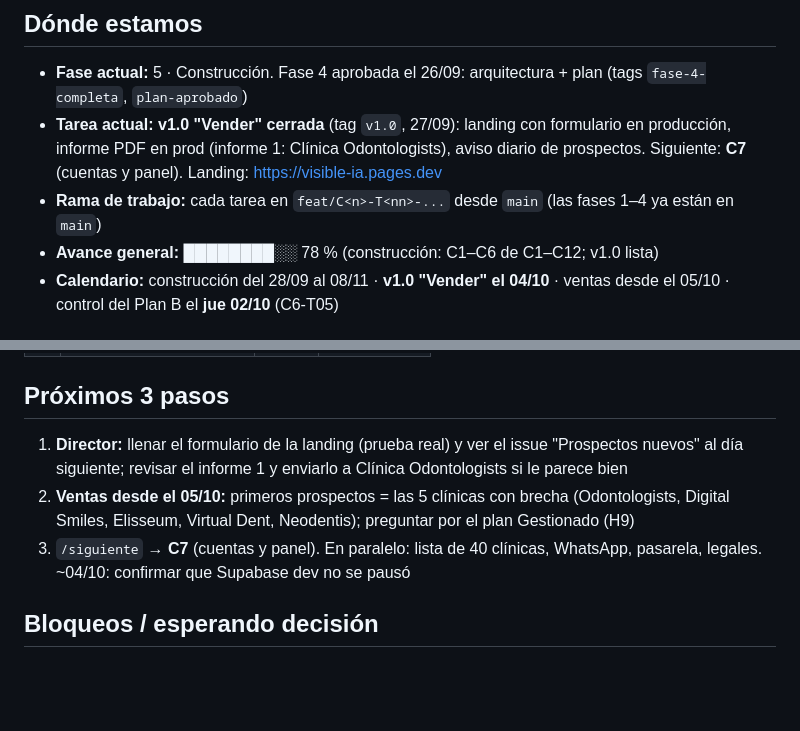
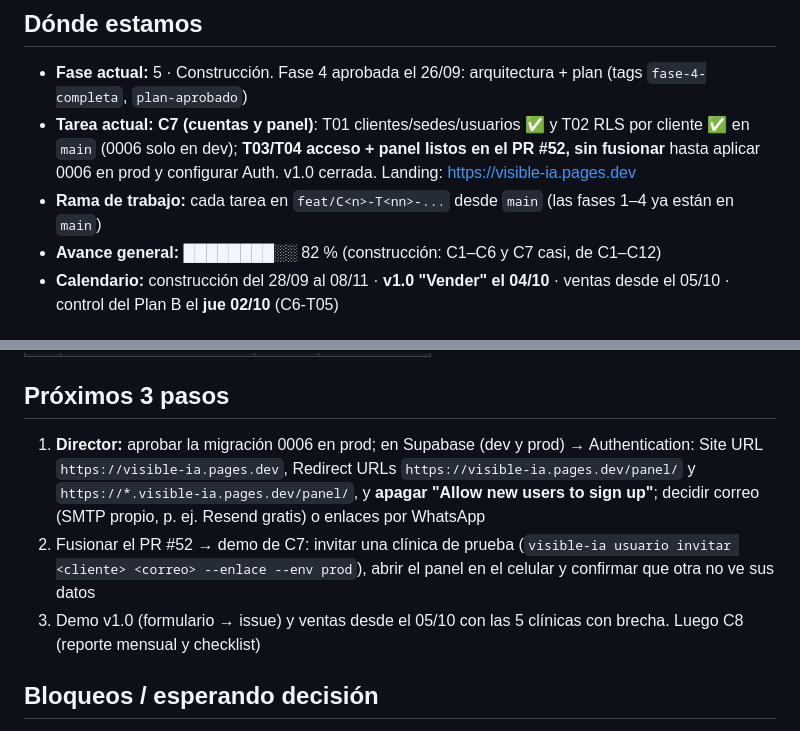
Before and after one commit to GGThomson/visible-ia, a Markdown page: memoria/ESTADO.md, 2 parts joined by grey strips. Drawn GitHub-style; blank space fills up the shorter version.

Commit message:
docs: ESTADO after C7-T01..T04
Co-Authored-By: Claude Opus 5.5 <noreply@anthropic.com>

```diff
--- a/memoria/ESTADO.md
+++ b/memoria/ESTADO.md
@@ -7,9 +7,9 @@
 
 ## Dónde estamos
 - **Fase actual:** 5 · Construcción. Fase 4 aprobada el 26/09: arquitectura + plan (tags `fase-4-completa`, `plan-aprobado`)
-- **Tarea actual:** **v1.0 "Vender" cerrada** (tag `v1.0`, 27/09): landing con formulario en producción, informe PDF en prod (informe 1: Clínica Odontologists), aviso diario de prospectos. Siguiente: **C7** (cuentas y panel). Landing: https://visible-ia.pages.dev
+- **Tarea actual:** **C7 (cuentas y panel)**: T01 clientes/sedes/usuarios ✅ y T02 RLS por cliente ✅ en `main` (0006 solo en dev); **T03/T04 acceso + panel listos en el PR #52, sin fusionar** hasta aplicar 0006 en prod y configurar Auth. v1.0 cerrada. Landing: https://visible-ia.pages.dev
 - **Rama de trabajo:** cada tarea en `feat/C<n>-T<nn>-...` desde `main` (las fases 1–4 ya están en `main`)
-- **Avance general:** ████████░░ 78 % (construcción: C1–C6 de C1–C12; v1.0 lista)
+- **Avance general:** ████████░░ 82 % (construcción: C1–C6 y C7 casi, de C1–C12)
 - **Calendario:** construcción del 28/09 al 08/11 · **v1.0 "Vender" el 04/10** · ventas desde el 05/10 · control del Plan B el **jue 02/10** (C6-T05)
 
 ## Ruta de fases
@@ -26,9 +26,9 @@
 <!-- ⚪ pendiente · 🟡 en curso · ✅ completa · ⏭️ omitida (explicar por qué en el brief) -->
 
 ## Próximos 3 pasos
-1. **Director:** llenar el formulario de la landing (prueba real) y ver el issue "Prospectos nuevos" al día siguiente; revisar el informe 1 y enviarlo a Clínica Odontologists si le parece bien
-2. **Ventas desde el 05/10:** primeros prospectos = las 5 clínicas con brecha (Odontologists, Digital Smiles, Elisseum, Virtual Dent, Neodentis); preguntar por el plan Gestionado (H9)
-3. `/siguiente` → **C7** (cuentas y panel). En paralelo: lista de 40 clínicas, WhatsApp, pasarela, legales. ~04/10: confirmar que Supabase dev no se pausó
+1. **Director:** aprobar la migración 0006 en prod; en Supabase (dev y prod) → Authentication: Site URL `https://visible-ia.pages.dev`, Redirect URLs `https://visible-ia.pages.dev/panel/` y `https://*.visible-ia.pages.dev/panel/`, y **apagar "Allow new users to sign up"**; decidir correo (SMTP propio, p. ej. Resend gratis) o enlaces por WhatsApp
+2. Fusionar el PR #52 → demo de C7: invitar una clínica de prueba (`visible-ia usuario invitar <cliente> <correo> --enlace --env prod`), abrir el panel en el celular y confirmar que otra no ve sus datos
+3. Demo v1.0 (formulario → issue) y ventas desde el 05/10 con las 5 clínicas con brecha. Luego C8 (reporte mensual y checklist)
 
 ## Bloqueos / esperando decisión
 - ⏳ **RUC y régimen tributario** (contador) antes del primer cobro. Define si los S/ 349 incluyen IGV (neto ≈ S/ 296) → revisar la meta de la semana 6
```
